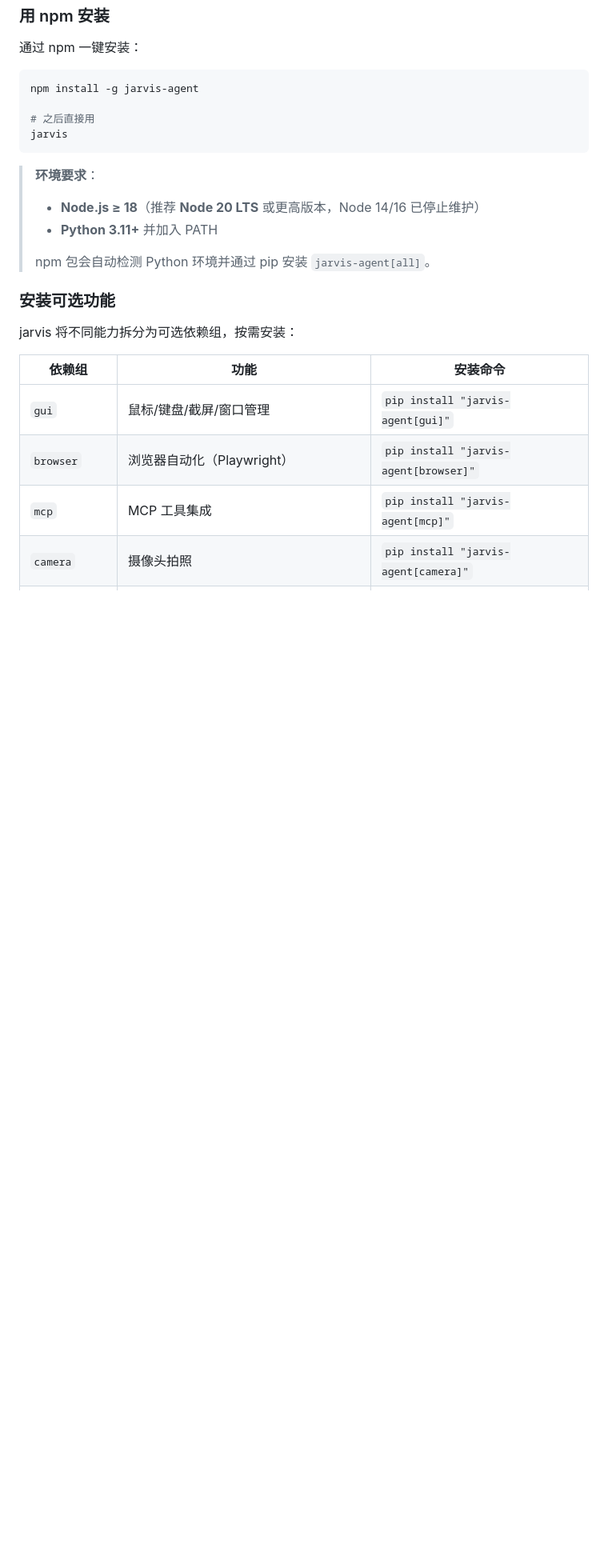
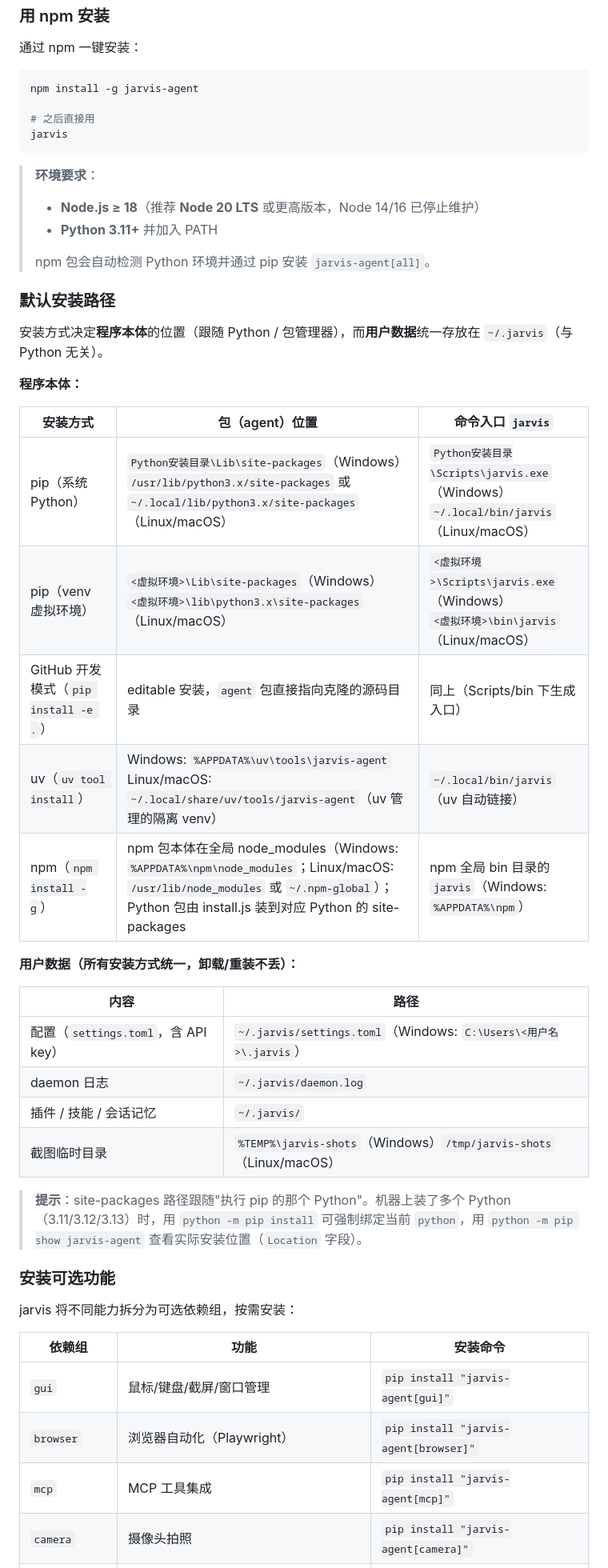
Before and after one commit to aceFelix/jarvis, a Markdown page: README.md, the part around the change. Shown at 80% size. Rendered like a GitHub page; blank space fills up the shorter version.

Commit message:
jarvis默认安装路径说明

```diff
--- a/README.md
+++ b/README.md
@@ -147,6 +147,31 @@ jarvis
 > - **Python 3.11+** 并加入 PATH
 >
 > npm 包会自动检测 Python 环境并通过 pip 安装 `jarvis-agent[all]`。
+
+### 默认安装路径
+
+安装方式决定**程序本体**的位置（跟随 Python / 包管理器），而**用户数据**统一存放在 `~/.jarvis`（与 Python 无关）。
+
+**程序本体：**
+
+| 安装方式 | 包（agent）位置 | 命令入口 `jarvis` |
+|---|---|---|
+| pip（系统 Python） | `Python安装目录\Lib\site-packages`（Windows）<br>`/usr/lib/python3.x/site-packages` 或 `~/.local/lib/python3.x/site-packages`（Linux/macOS） | `Python安装目录\Scripts\jarvis.exe`（Windows）<br>`~/.local/bin/jarvis`（Linux/macOS） |
+| pip（venv 虚拟环境） | `<虚拟环境>\Lib\site-packages`（Windows）<br>`<虚拟环境>\lib\python3.x\site-packages`（Linux/macOS） | `<虚拟环境>\Scripts\jarvis.exe`（Windows）<br>`<虚拟环境>\bin\jarvis`（Linux/macOS） |
+| GitHub 开发模式（`pip install -e .`） | editable 安装，`agent` 包直接指向克隆的源码目录 | 同上（Scripts/bin 下生成入口） |
+| uv（`uv tool install`） | Windows: `%APPDATA%\uv\tools\jarvis-agent`<br>Linux/macOS: `~/.local/share/uv/tools/jarvis-agent`（uv 管理的隔离 venv） | `~/.local/bin/jarvis`（uv 自动链接） |
+| npm（`npm install -g`） | npm 包本体在全局 node_modules（Windows: `%APPDATA%\npm\node_modules`；Linux/macOS: `/usr/lib/node_modules` 或 `~/.npm-global`）；Python 包由 install.js 装到对应 Python 的 site-packages | npm 全局 bin 目录的 `jarvis`（Windows: `%APPDATA%\npm`） |
+
+**用户数据（所有安装方式统一，卸载/重装不丢）：**
+
+| 内容 | 路径 |
+|---|---|
+| 配置（`settings.toml`，含 API key） | `~/.jarvis/settings.toml`（Windows: `C:\Users\<用户名>\.jarvis`） |
+| daemon 日志 | `~/.jarvis/daemon.log` |
+| 插件 / 技能 / 会话记忆 | `~/.jarvis/` |
+| 截图临时目录 | `%TEMP%\jarvis-shots`（Windows）`/tmp/jarvis-shots`（Linux/macOS） |
+
+> **提示**：site-packages 路径跟随"执行 pip 的那个 Python"。机器上装了多个 Python（3.11/3.12/3.13）时，用 `python -m pip install` 可强制绑定当前 `python`，用 `python -m pip show jarvis-agent` 查看实际安装位置（`Location` 字段）。
 
 ### 安装可选功能
 
```
